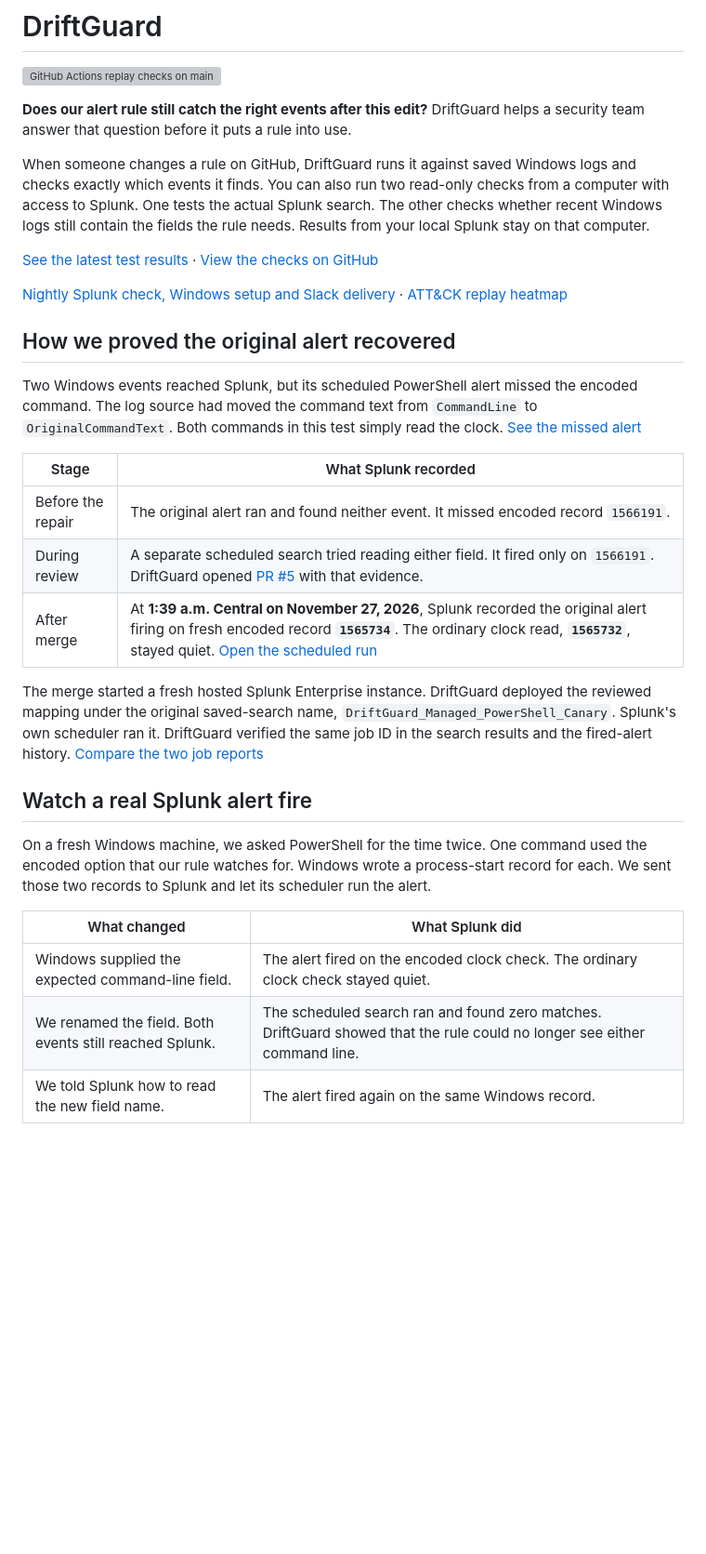
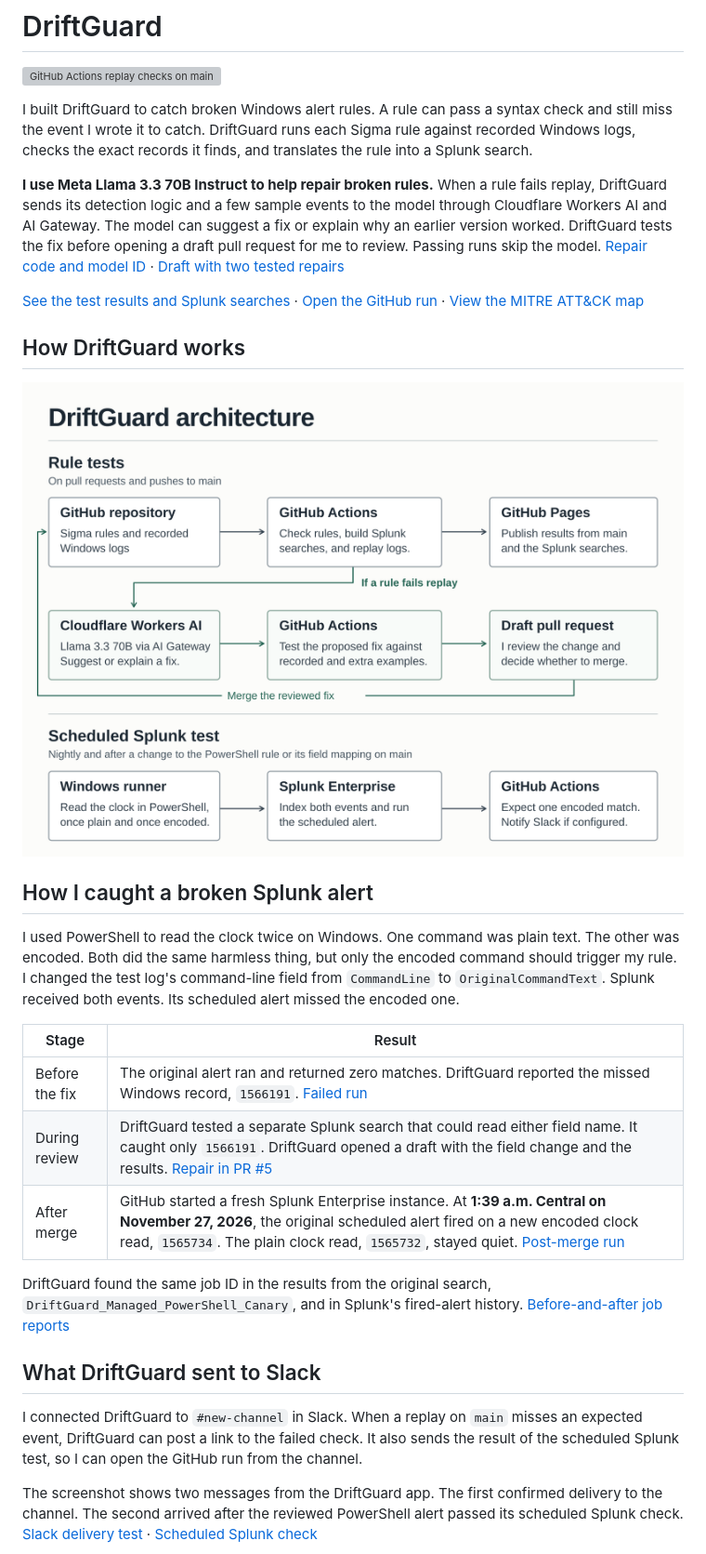
Before and after one commit to sfazliddinov385/DriftGuard, a Markdown page: README.md, the part around one of its changes. Shown at 93% size. Drawn GitHub-style; pictures changed too: docs/images/driftguard-architecture.png (added); blank space fills up the shorter version; grey boxes are pictures that could not be loaded.

Commit message:
Add DriftGuard architecture diagram and Slack delivery evidence (#11)

```diff
--- a/README.md
+++ b/README.md
@@ -2,33 +2,33 @@
 
 [![GitHub Actions replay checks on main](https://github.com/sfazliddinov385/DriftGuard/actions/workflows/replay-validation.yml/badge.svg?branch=main)](https://github.com/sfazliddinov385/DriftGuard/actions/workflows/replay-validation.yml)
 
-**Does our alert rule still catch the right events after this edit?** DriftGuard helps a security team answer that question before it puts a rule into use.
+I built DriftGuard to catch broken Windows alert rules. A rule can pass a syntax check and still miss the event I wrote it to catch. DriftGuard runs each Sigma rule against recorded Windows logs, checks the exact records it finds, and translates the rule into a Splunk search.
 
-When someone changes a rule on GitHub, DriftGuard runs it against saved Windows logs and checks exactly which events it finds. You can also run two read-only checks from a computer with access to Splunk. One tests the actual Splunk search. The other checks whether recent Windows logs still contain the fields the rule needs. Results from your local Splunk stay on that computer.
+**I use Meta Llama 3.3 70B Instruct to help repair broken rules.** When a rule fails replay, DriftGuard sends its detection logic and a few sample events to the model through Cloudflare Workers AI and AI Gateway. The model can suggest a fix or explain why an earlier version worked. DriftGuard tests the fix before opening a draft pull request for me to review. Passing runs skip the model. [Repair code and model ID](scripts/ai_healer.py#L32) · [Draft with two tested repairs](https://github.com/sfazliddinov385/DriftGuard/pull/10)
 
-[See the latest test results](https://sfazliddinov385.github.io/DriftGuard/) · [View the checks on GitHub](https://github.com/sfazliddinov385/DriftGuard/actions/workflows/replay-validation.yml)
+[See the test results and Splunk searches](https://sfazliddinov385.github.io/DriftGuard/) · [Open the GitHub run](https://github.com/sfazliddinov385/DriftGuard/actions/runs/45968164072) · [View the MITRE ATT&CK map](https://mitre-attack.github.io/attack-navigator/#layerURL=https%3A%2F%2Fsfazliddinov385.github.io%2FDriftGuard%2Fattack-layer.json)
 
-[Nightly Splunk check, Windows setup and Slack delivery](docs/operations.md) · [ATT&CK replay heatmap](https://mitre-attack.github.io/attack-navigator/#layerURL=https%3A%2F%2Fsfazliddinov385.github.io%2FDriftGuard%2Fattack-layer.json)
+## How DriftGuard works
 
-## How we proved the original alert recovered
+![DriftGuard architecture showing the GitHub rule tests, Cloudflare repair and review, and the scheduled Splunk alert test.](docs/images/driftguard-architecture.png)
 
-Two Windows events reached Splunk, but its scheduled PowerShell alert missed the encoded command. The log source had moved the command text from `CommandLine` to `OriginalCommandText`. Both commands in this test simply read the clock. [See the missed alert](https://github.com/sfazliddinov385/DriftGuard/actions/runs/45948322930/job/140338174152)
+<a name="how-we-proved-the-original-alert-recovered"></a>
 
-| Stage | What Splunk recorded |
+## How I caught a broken Splunk alert
+
+I used PowerShell to read the clock twice on Windows. One command was plain text. The other was encoded. Both did the same harmless thing, but only the encoded command should trigger my rule. I changed the test log's command-line field from `CommandLine` to `OriginalCommandText`. Splunk received both events. Its scheduled alert missed the encoded one.
+
+| Stage | Result |
 | --- | --- |
-| Before the repair | The original alert ran and found neither event. It missed encoded record `1566191`. |
-| During review | A separate scheduled search tried reading either field. It fired only on `1566191`. DriftGuard opened [PR #5](https://github.com/sfazliddinov385/DriftGuard/pull/5) with that evidence. |
-| After merge | At **1:39 a.m. Central on November 27, 2026**, Splunk recorded the original alert firing on fresh encoded record **`1565734`**. The ordinary clock read, **`1565732`**, stayed quiet. [Open the scheduled run](https://github.com/sfazliddinov385/DriftGuard/actions/runs/45959485944/job/140373777332) |
+| Before the fix | The original alert ran and returned zero matches. DriftGuard reported the missed Windows record, `1566191`. [Failed run](https://github.com/sfazliddinov385/DriftGuard/actions/runs/45948322930/job/140338174152) |
+| During review | DriftGuard tested a separate Splunk search that could read either field name. It caught only `1566191`. DriftGuard opened a draft with the field change and the results. [Repair in PR #5](https://github.com/sfazliddinov385/DriftGuard/pull/5) |
+| After merge | GitHub started a fresh Splunk Enterprise instance. At **1:39 a.m. Central on November 27, 2026**, the original scheduled alert fired on a new encoded clock read, `1565734`. The plain clock read, `1565732`, stayed quiet. [Post-merge run](https://github.com/sfazliddinov385/DriftGuard/actions/runs/45959485944/job/140373777332) |
 
-The merge started a fresh hosted Splunk Enterprise instance. DriftGuard deployed the reviewed mapping under the original saved-search name, `DriftGuard_Managed_PowerShell_Canary`. Splunk's own scheduler ran it. DriftGuard verified the same job ID in the search results and the fired-alert history. [Compare the two job reports](docs/evidence/splunk-recovery.json)
+DriftGuard found the same job ID in the results from the original search, `DriftGuard_Managed_PowerShell_Canary`, and in Splunk's fired-alert history. [Before-and-after job reports](docs/evidence/splunk-recovery.json)
 
-## Watch a real Splunk alert fire
+## What DriftGuard sent to Slack
 
-On a fresh Windows machine, we asked PowerShell for the time twice. One command used the encoded option that our rule watches for. Windows wrote a process-start record for each. We sent those two records to Splunk and let its scheduler run the alert.
+I connected DriftGuard to `#new-channel` in Slack. When a replay on `main` misses an expected event, DriftGuard can post a link to the failed check. It also sends the result of the scheduled Splunk test, so I can open the GitHub run from the channel.
 
-| What changed | What Splunk did |
-| --- | --- |
-| Windows supplied the expected command-line field. | The alert fired on the encoded clock check. The ordinary clock check stayed quiet. |
-| We renamed the field. Both events still reached Splunk. | The scheduled search ran and found zero matches. DriftGuard showed that the rule could no longer see either command line. |
-| We told Splunk how to read the new field name. | The alert fired again on the same Windows record. |
+The screenshot shows two messages from the DriftGuard app. The first confirmed delivery to the channel. The second arrived after the reviewed PowerShell alert passed its scheduled Splunk check. [Slack delivery test](https://github.com/sfazliddinov385/DriftGuard/actions/runs/45948322938) · [Scheduled Splunk check](https://github.com/sfazliddinov385/DriftGuard/actions/runs/45959485944)
 
```
Also changed, not shown: other parts of README.md (+46 -61 lines), docs/screenshots/slack-alerts.png (added).
